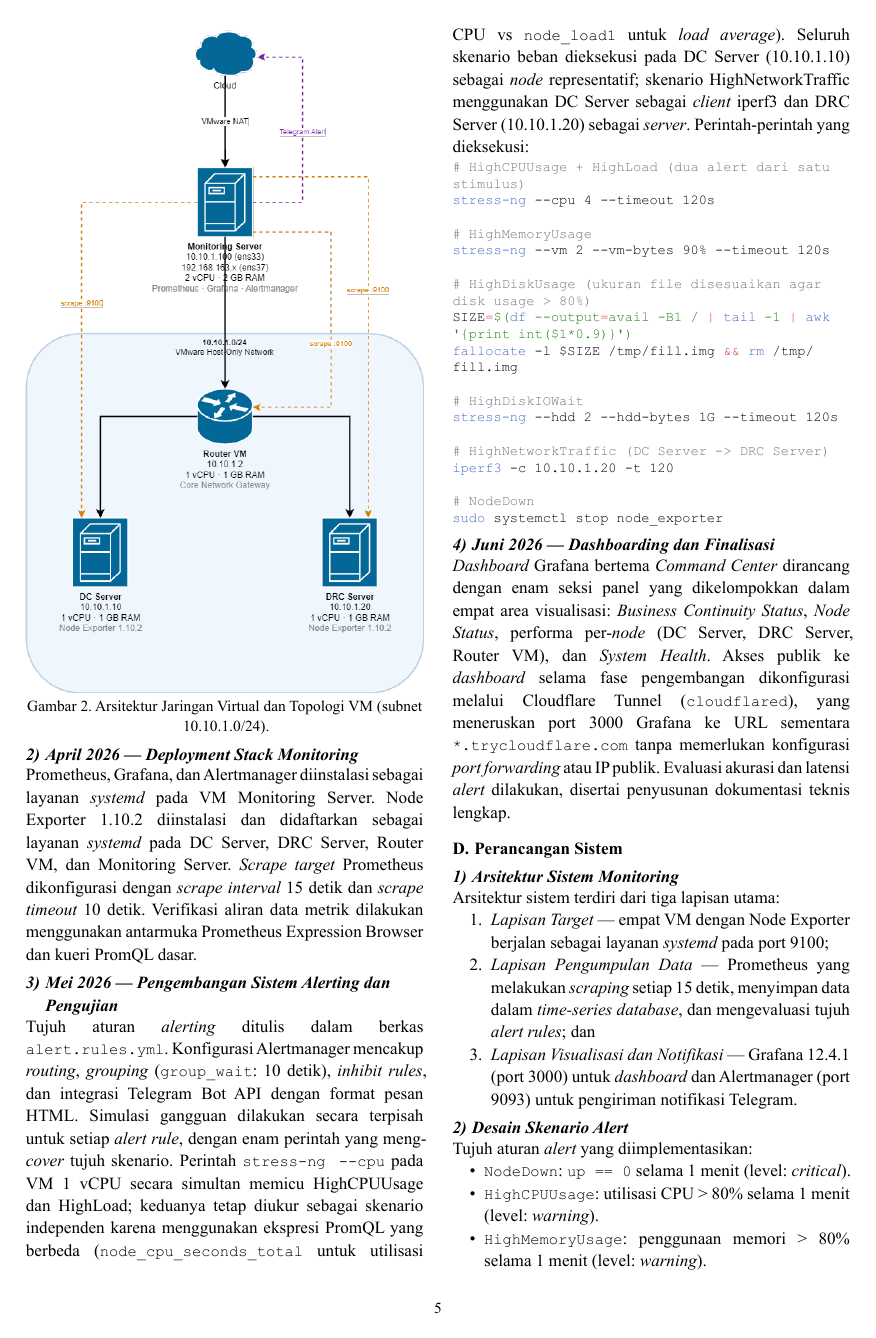
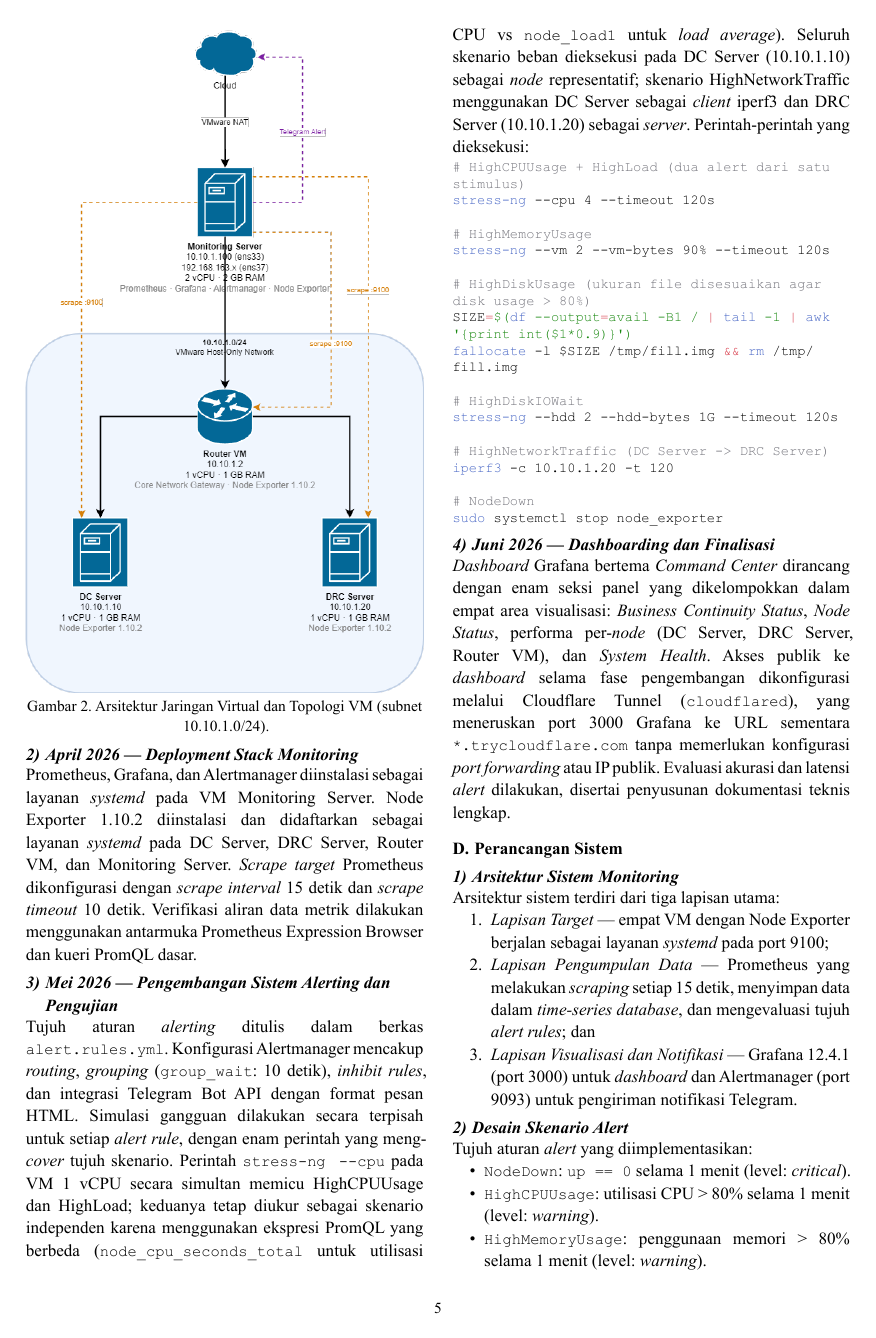
Before and after one commit to faizhuda/capstone, a Typst document (Laporan.typ): page 5 of 9. The pictures show the PDF file Laporan.pdf that the author committed with the source.

Commit message:
fix(laporan): ganti gambar topologi dengan versi yang sudah mencantumkan Node Exporter di Monitoring Server dan Router VM

```diff
--- a/Laporan.typ
+++ b/Laporan.typ
@@ -388,7 +388,7 @@ DC Server (10.10.1.10), DRC Server (10.10.1.20), dan Router VM (10.10.1.2), sepe
 @fig-arsitektur-jaringan.
 
 #figure(
-  image("images/topology new.png", width: 100%),
+  image("images/Topology.png", width: 100%),
   caption: [Arsitektur Jaringan Virtual dan Topologi VM (subnet 10.10.1.0/24).],
 ) <fig-arsitektur-jaringan>
 
```
Also changed, not shown: Laporan.pdf, images/Topology.png (added).
